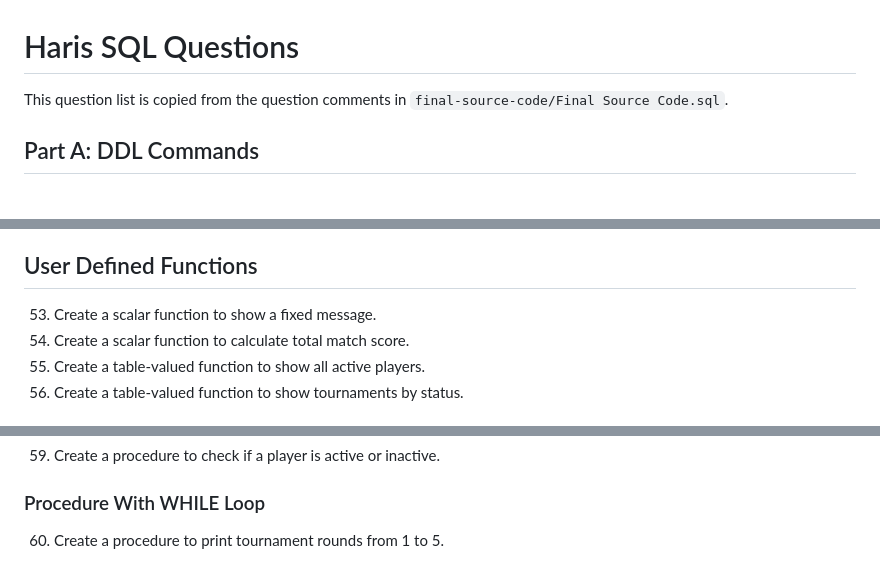
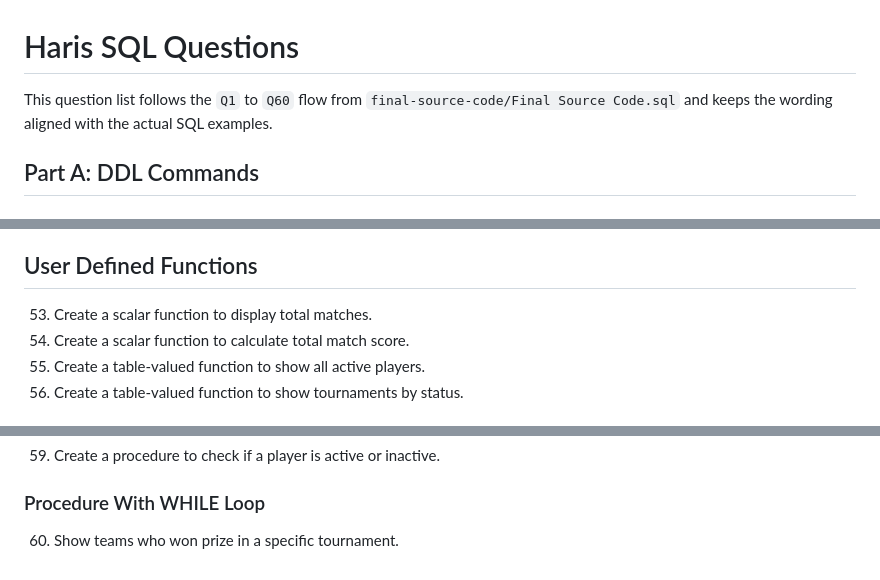
Before and after one commit to Haris617/esports-tournament-dbms, a Markdown page: questions.md, 3 parts joined by grey strips. Rendered like a GitHub page.

```diff
--- a/questions.md
+++ b/questions.md
@@ -1,6 +1,6 @@
 # Haris SQL Questions
 
-This question list is copied from the question comments in `final-source-code/Final Source Code.sql`.
+This question list follows the `Q1` to `Q60` flow from `final-source-code/Final Source Code.sql` and keeps the wording aligned with the actual SQL examples.
 
 ## Part A: DDL Commands
 
@@ -86,7 +86,7 @@ This question list is copied from the question comments in `final-source-code/Fi
 
 ## User Defined Functions
 
-53. Create a scalar function to show a fixed message.
+53. Create a scalar function to display total matches.
 54. Create a scalar function to calculate total match score.
 55. Create a table-valued function to show all active players.
 56. Create a table-valued function to show tournaments by status.
@@ -107,4 +107,4 @@ This question list is copied from the question comments in `final-source-code/Fi
 
 ### Procedure With WHILE Loop
 
-60. Create a procedure to print tournament rounds from 1 to 5.
+60. Show teams who won prize in a specific tournament.
```
